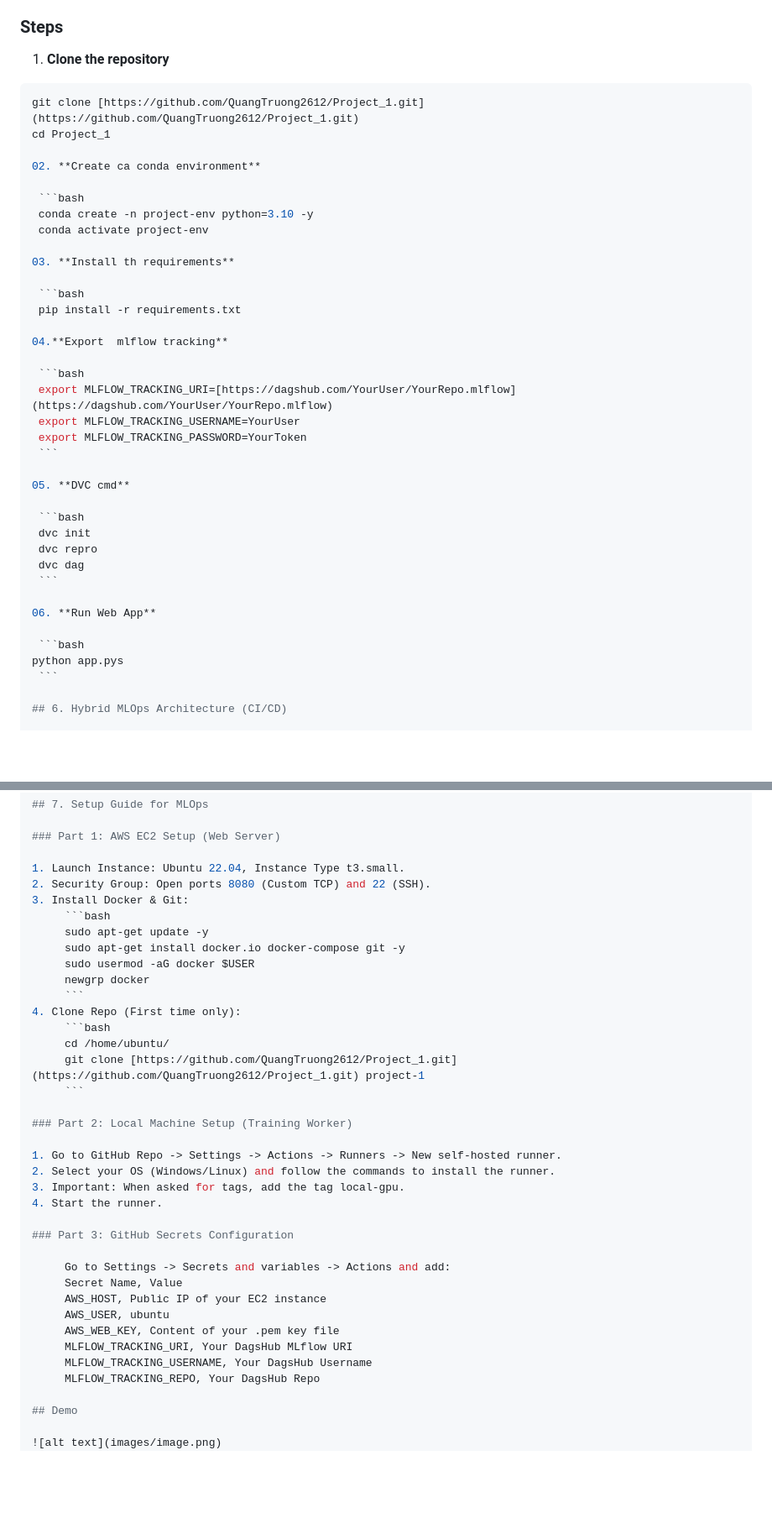
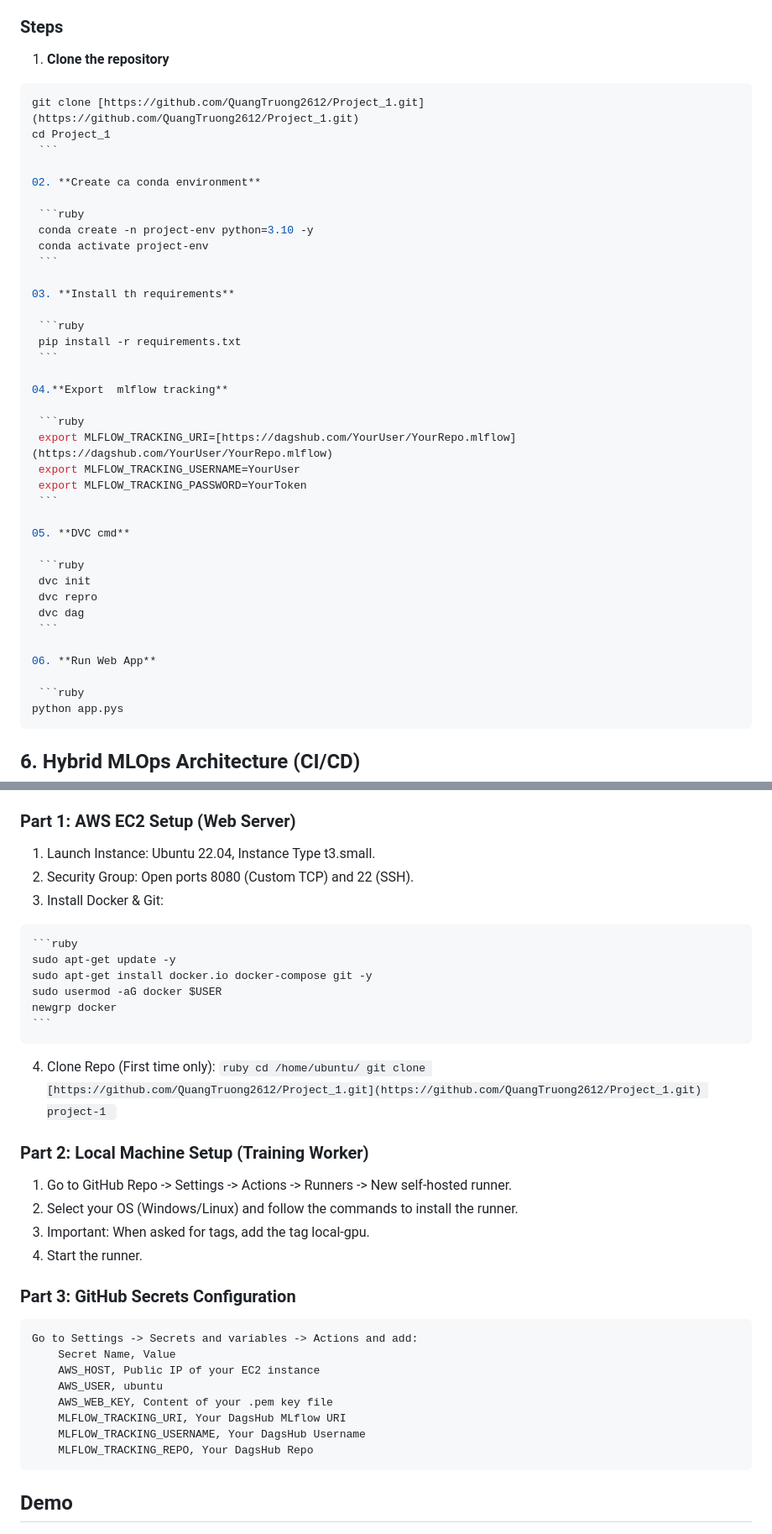
Before and after one commit to QuangTruong2612/Project_1, a Markdown page: README.md, 2 parts joined by grey strips. Shown: that part at 84% size. Drawn GitHub-style; blank space fills up the shorter version.

````diff
--- a/README.md
+++ b/README.md
@@ -55,24 +55,27 @@ By forcing the model to learn both *what* the tumor is and *where* it is at the
 
 01. **Clone the repository**
 
-   ```bash
+   ```ruby
    git clone [https://github.com/QuangTruong2612/Project_1.git](https://github.com/QuangTruong2612/Project_1.git)
    cd Project_1
+    ```
 
 02. **Create ca conda environment**
 
-    ```bash
+    ```ruby
     conda create -n project-env python=3.10 -y
     conda activate project-env
+    ```
 
 03. **Install th requirements**
 
-    ```bash
+    ```ruby
     pip install -r requirements.txt
+    ```
 
 04.**Export  mlflow tracking**
 
-    ```bash
+    ```ruby
     export MLFLOW_TRACKING_URI=[https://dagshub.com/YourUser/YourRepo.mlflow](https://dagshub.com/YourUser/YourRepo.mlflow)
     export MLFLOW_TRACKING_USERNAME=YourUser
     export MLFLOW_TRACKING_PASSWORD=YourToken
@@ -80,7 +83,7 @@ By forcing the model to learn both *what* the tumor is and *where* it is at the
 
 05. **DVC cmd**
 
-    ```bash
+    ```ruby
     dvc init
     dvc repro
     dvc dag
@@ -88,9 +91,9 @@ By forcing the model to learn both *what* the tumor is and *where* it is at the
 
 06. **Run Web App**
 
-    ```bash
+    ```ruby
    python app.pys
-    ```
+   ```
 
 ## 6. Hybrid MLOps Architecture (CI/CD)
 
@@ -115,17 +118,19 @@ Workflow Diagram:
   1. Launch Instance: Ubuntu 22.04, Instance Type t3.small.
   2. Security Group: Open ports 8080 (Custom TCP) and 22 (SSH).
   3. Install Docker & Git:
-        ```bash
-        sudo apt-get update -y
-        sudo apt-get install docker.io docker-compose git -y
-        sudo usermod -aG docker $USER
-        newgrp docker
-        ```
+
+    ```ruby
+    sudo apt-get update -y
+    sudo apt-get install docker.io docker-compose git -y
+    sudo usermod -aG docker $USER
+    newgrp docker
+    ```
+
   4. Clone Repo (First time only):
-        ```bash
-        cd /home/ubuntu/
-        git clone [https://github.com/QuangTruong2612/Project_1.git](https://github.com/QuangTruong2612/Project_1.git) project-1
-        ```
+    ```ruby
+    cd /home/ubuntu/
+    git clone [https://github.com/QuangTruong2612/Project_1.git](https://github.com/QuangTruong2612/Project_1.git) project-1
+    ```
 
 ### Part 2: Local Machine Setup (Training Worker)
 
@@ -136,7 +141,7 @@ Workflow Diagram:
 
 ### Part 3: GitHub Secrets Configuration
 
-        Go to Settings -> Secrets and variables -> Actions and add:
+    Go to Settings -> Secrets and variables -> Actions and add:
         Secret Name, Value
         AWS_HOST, Public IP of your EC2 instance
         AWS_USER, ubuntu
@@ -145,6 +150,7 @@ Workflow Diagram:
         MLFLOW_TRACKING_USERNAME, Your DagsHub Username
         MLFLOW_TRACKING_REPO, Your DagsHub Repo
 
+
 ## Demo
 
 ![alt text](images/image.png)
````
Also changed, not shown: images/image.png.
